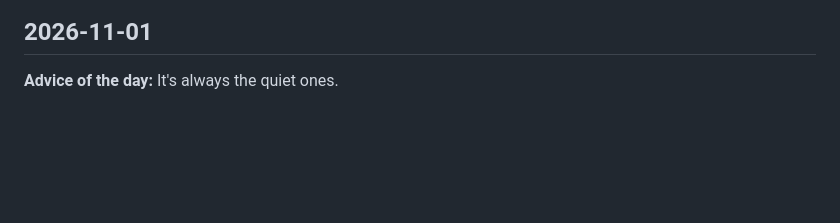
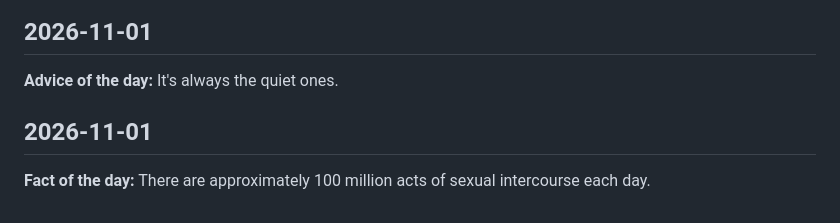
Before and after one commit to YogeshRajasekhar/JARVIS, a Markdown page: KNOWLEDGE_LOG.md, the part around the change. Drawn GitHub-style; blank space fills up the shorter version.

Commit message:
chore: daily knowledge log entry (2026-11-01 19:52 UTC)

```diff
--- a/KNOWLEDGE_LOG.md
+++ b/KNOWLEDGE_LOG.md
@@ -1318,3 +1318,7 @@ A running log of daily facts, quotes, and words, auto-posted by GitHub Actions.
 ## 2026-11-01
 
 **Advice of the day:** It's always the quiet ones.
+
+## 2026-11-01
+
+**Fact of the day:** There are approximately 100 million acts of sexual intercourse each day.
```
